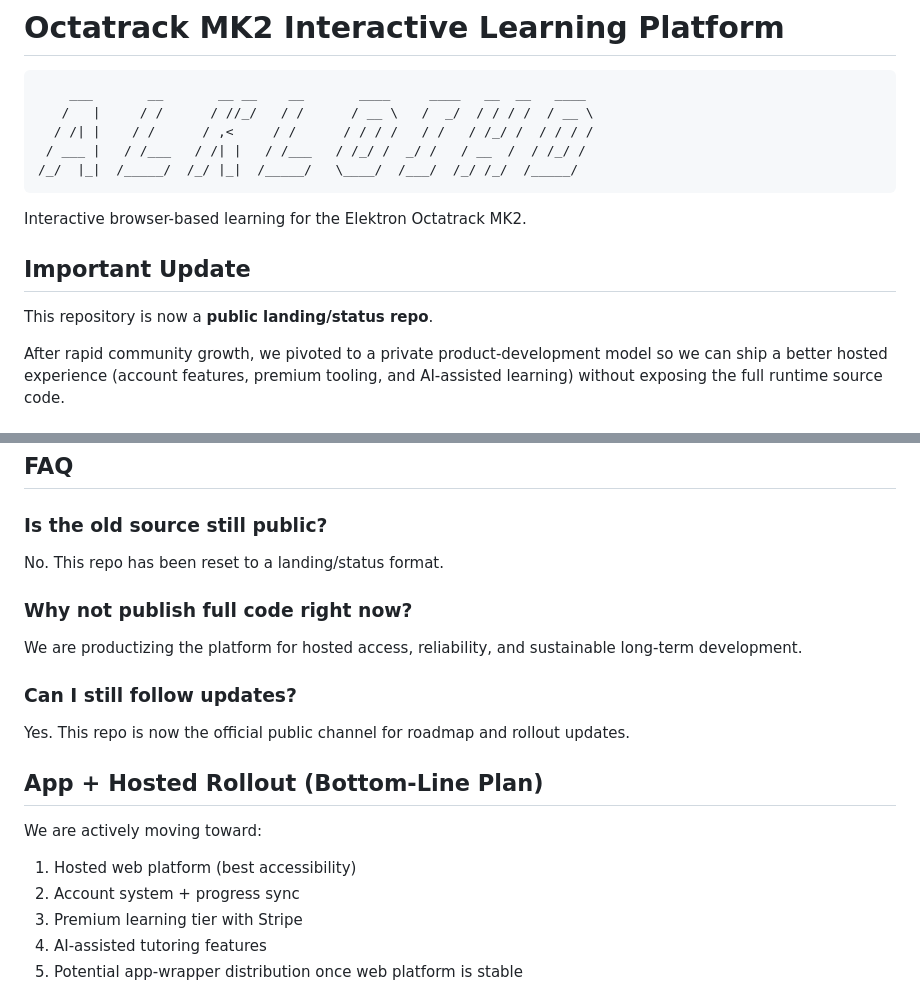
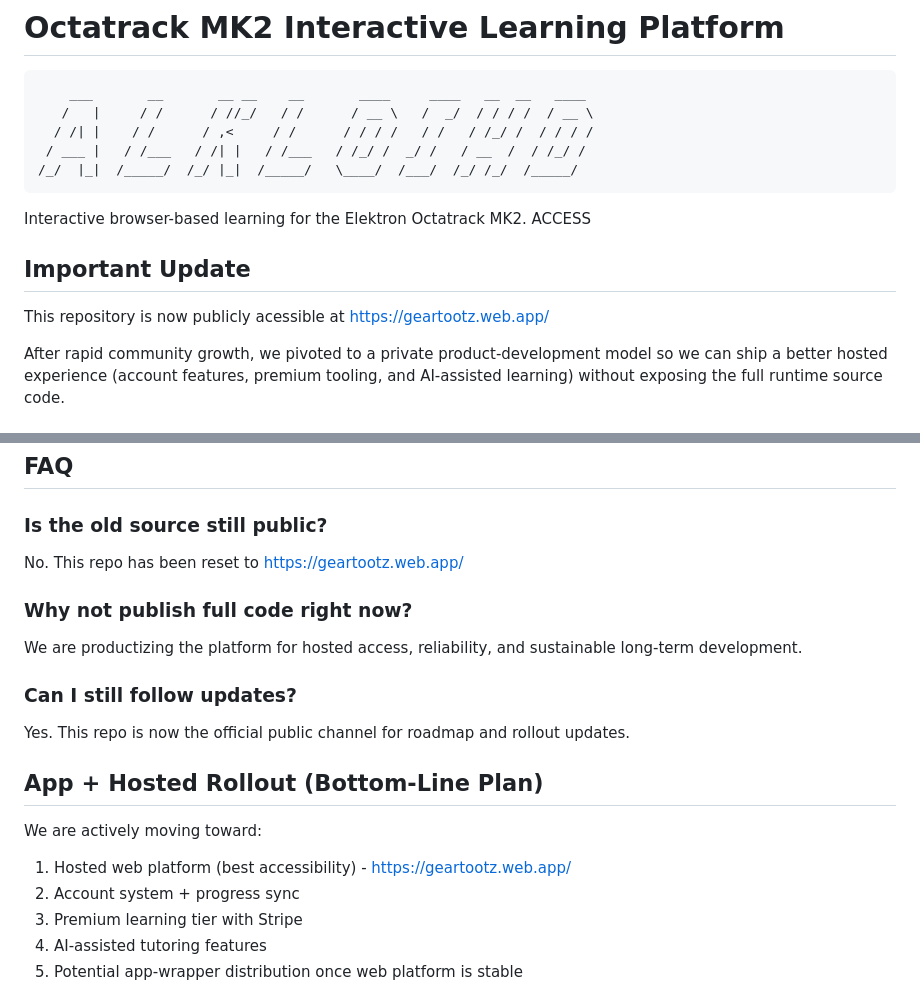
Before and after one commit to alkloihd/Alkloihd_Elektron_Ocatrack_MK2_digiguide, a Markdown page: README.md, 2 parts joined by grey strips. Rendered like a GitHub page.

````diff
--- a/README.md
+++ b/README.md
@@ -9,10 +9,10 @@
 ```
 
 Interactive browser-based learning for the Elektron Octatrack MK2.
-
+ACCESS
 ## Important Update
-
-This repository is now a **public landing/status repo**.
+This repository is now publicly acessible at
+https://geartootz.web.app/
 
 After rapid community growth, we pivoted to a private product-development model so we can ship a better hosted experience (account features, premium tooling, and AI-assisted learning) without exposing the full runtime source code.
 
@@ -112,7 +112,7 @@ This learning initiative was built for the Octatrack community and informed by:
 
 ### Is the old source still public?
 
-No. This repo has been reset to a landing/status format.
+No. This repo has been reset to https://geartootz.web.app/
 
 ### Why not publish full code right now?
 
@@ -126,7 +126,7 @@ Yes. This repo is now the official public channel for roadmap and rollout update
 
 We are actively moving toward:
 
-1. Hosted web platform (best accessibility)
+1. Hosted web platform (best accessibility) - https://geartootz.web.app/
 2. Account system + progress sync
 3. Premium learning tier with Stripe
 4. AI-assisted tutoring features
````
